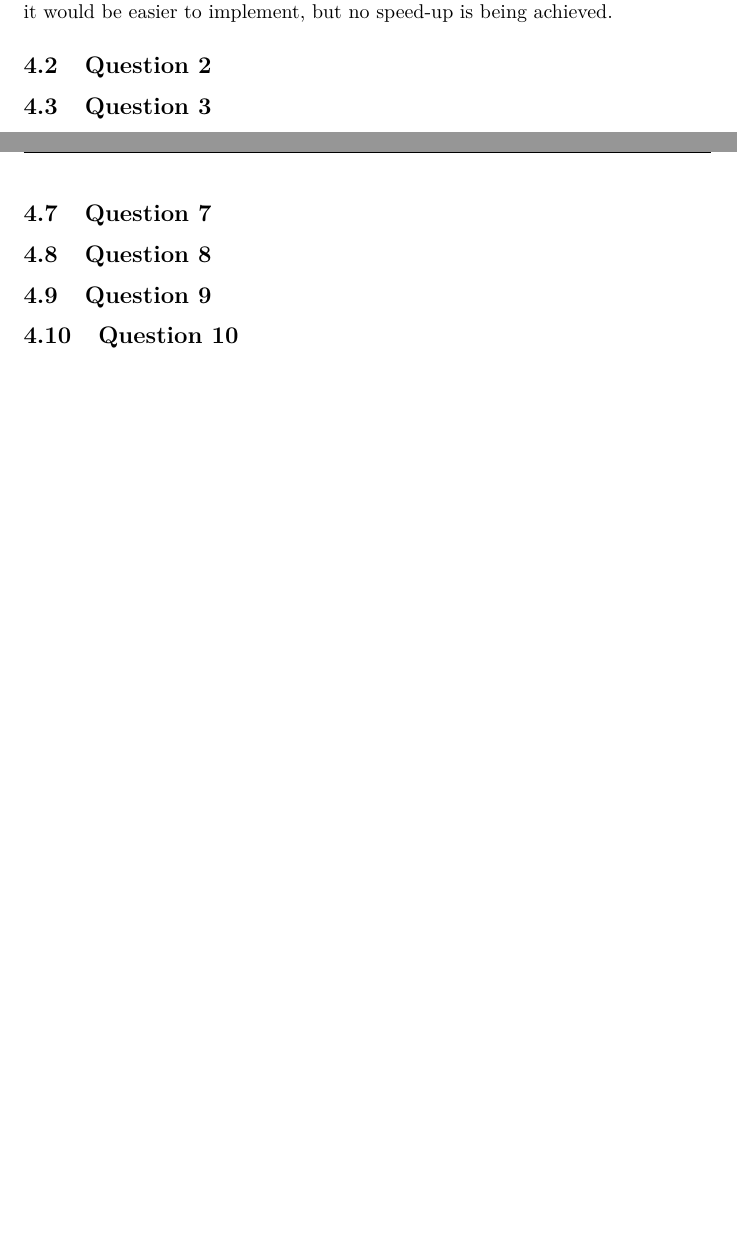
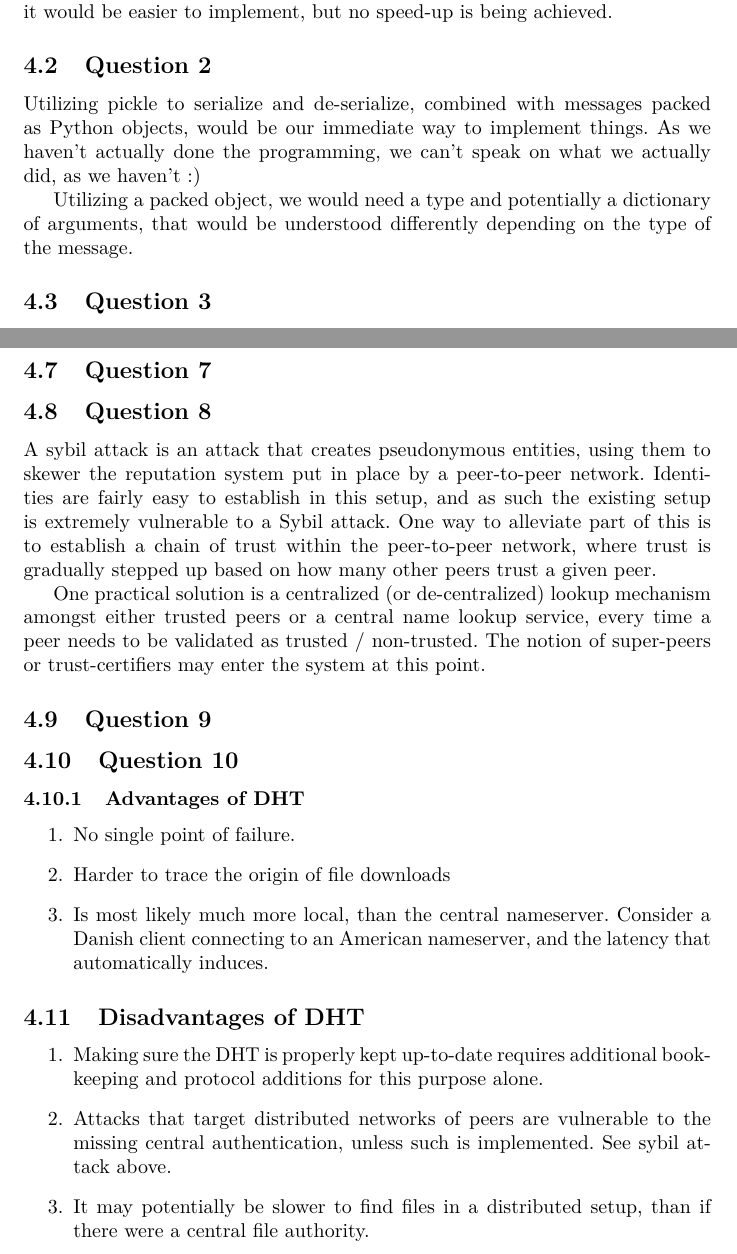
Before and after one commit to AhmedAA/Datanet-2012, a LaTeX problem sheet (assignment2/willems.aqtash.grunbaum.datanet2.tex, which reads assignment2/practical.tex): two parts of pages 10 and 11 of 11, joined at a grey line, cut so that both start at the same text, the shorter picture padded with empty space. Compiled offline with pdfLaTeX.

Commit message:
More stuff.

```diff
--- a/assignment2/practical.tex
+++ b/assignment2/practical.tex
@@ -15,6 +15,14 @@ resulting in more space being used. Again, it would be easier to
 implement, but no speed-up is being achieved.
 
 \subsection{Question 2}
+Utilizing pickle to serialize and de-serialize, combined with messages packed
+as Python objects, would be our immediate way to implement things. As we
+haven't actually done the programming, we can't speak on what we actually
+did, as we haven't :)
+
+Utilizing a packed object, we would need a type and potentially a dictionary
+of arguments, that would be understood differently depending on the type of
+the message.
 
 \subsection{Question 3}
 It is possible to broadcast a message through the whole DHT. This is
@@ -42,7 +50,35 @@ could result in the peer still hanging in the DHT.
 \subsection{Question 7}
 
 \subsection{Question 8}
+A sybil attack is an attack that creates pseudonymous entities, using them
+to skewer the reputation system put in place by a peer-to-peer network.
+Identities are fairly easy to establish in this setup, and as such the existing
+setup is extremely vulnerable to a Sybil attack. One way to alleviate part of
+this is to establish a chain of trust within the peer-to-peer network, where
+trust is gradually stepped up based on how many other peers trust a given peer.
 
+One practical solution is a centralized (or de-centralized) lookup mechanism
+amongst either trusted peers or a central name lookup service, every time a
+peer needs to be validated as trusted / non-trusted. The notion of super-peers
+or trust-certifiers may enter the system at this point.
 \subsection{Question 9}
 
 \subsection{Question 10}
+\subsubsection{Advantages of DHT}
+\begin{enumerate}
+    \item No single point of failure.
+    \item Harder to trace the origin of file downloads
+    \item Is most likely much more local, than the central nameserver. Consider
+        a Danish client connecting to an American nameserver, and the latency
+        that automatically induces.
+\end{enumerate}
+\subsection{Disadvantages of DHT}
+\begin{enumerate}
+    \item Making sure the DHT is properly kept up-to-date requires additional
+        book-keeping and protocol additions for this purpose alone.
+    \item Attacks that target distributed networks of peers are vulnerable to
+        the missing central authentication, unless such is implemented. See
+        sybil attack above.
+    \item It may potentially be slower to find files in a distributed setup,
+        than if there were a central file authority.
+\end{enumerate}
```
